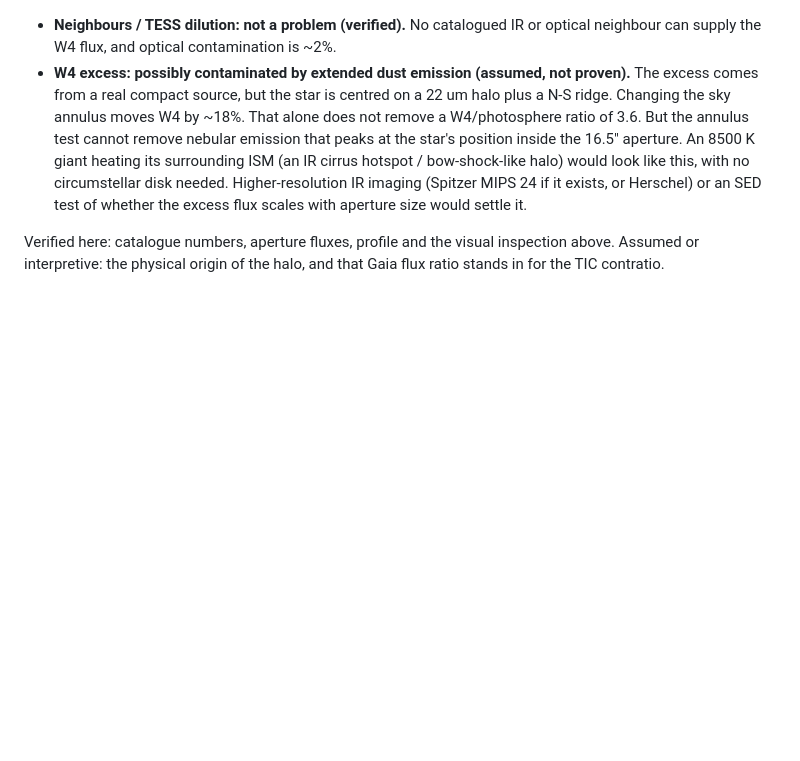
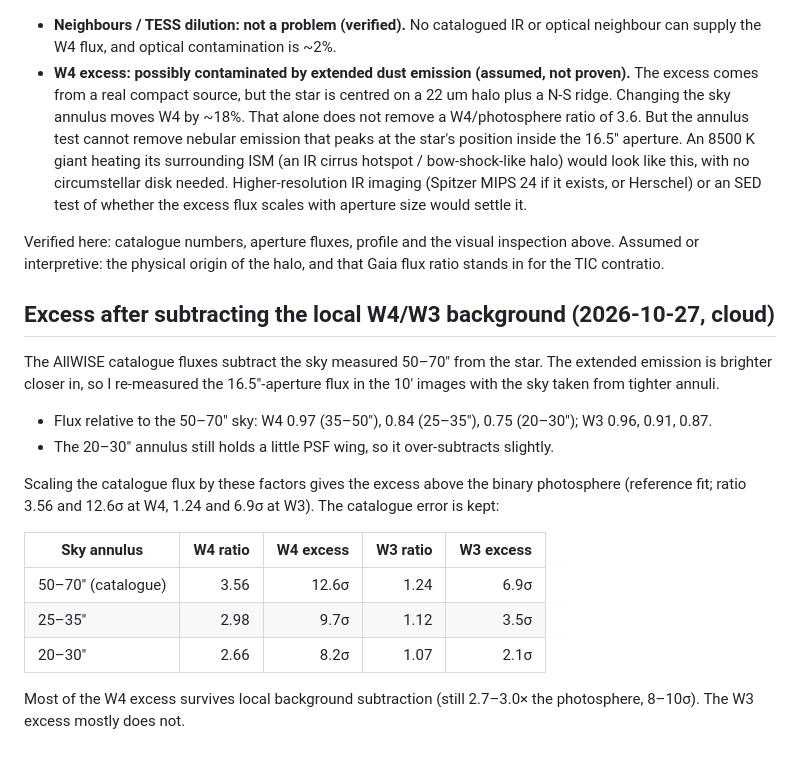
Before and after one commit to kylechen839-max/tic-106588577-phoebe, a Markdown page: outputs/j2312_contamination/README.md, the part around the change. Drawn GitHub-style; blank space fills up the shorter version.

Commit message:
J2312, J0136: W3/W4 excess after subtracting the local nebular background
Co-Authored-By: Claude Opus 5.5 <noreply@anthropic.com>
Claude-Session: https://claude.ai/code/session_01Cmkate8GQQC1zZ9rTMPdve

```diff
--- a/outputs/j2312_contamination/README.md
+++ b/outputs/j2312_contamination/README.md
@@ -89,3 +89,19 @@ TIC contratio: dilution of the TESS light curve is about 2% or less.
 Verified here: catalogue numbers, aperture fluxes, profile and the visual inspection
 above. Assumed or interpretive: the physical origin of the halo, and that Gaia flux ratio
 stands in for the TIC contratio.
+
+## Excess after subtracting the local W4/W3 background (2026-10-27, cloud)
+
+The AllWISE catalogue fluxes subtract the sky measured 50–70″ from the star. The extended emission is brighter closer in, so I re-measured the 16.5″-aperture flux in the 10′ images with the sky taken from tighter annuli.
+- Flux relative to the 50–70″ sky: W4 0.97 (35–50″), 0.84 (25–35″), 0.75 (20–30″); W3 0.96, 0.91, 0.87.
+- The 20–30″ annulus still holds a little PSF wing, so it over-subtracts slightly.
+
+Scaling the catalogue flux by these factors gives the excess above the binary photosphere (reference fit; ratio 3.56 and 12.6σ at W4, 1.24 and 6.9σ at W3). The catalogue error is kept:
+
+| Sky annulus | W4 ratio | W4 excess | W3 ratio | W3 excess |
+|---|---:|---:|---:|---:|
+| 50–70″ (catalogue) | 3.56 | 12.6σ | 1.24 | 6.9σ |
+| 25–35″ | 2.98 | 9.7σ | 1.12 | 3.5σ |
+| 20–30″ | 2.66 | 8.2σ | 1.07 | 2.1σ |
+
+Most of the W4 excess survives local background subtraction (still 2.7–3.0× the photosphere, 8–10σ). The W3 excess mostly does not.
```
Also changed, not shown: 1 other file.
